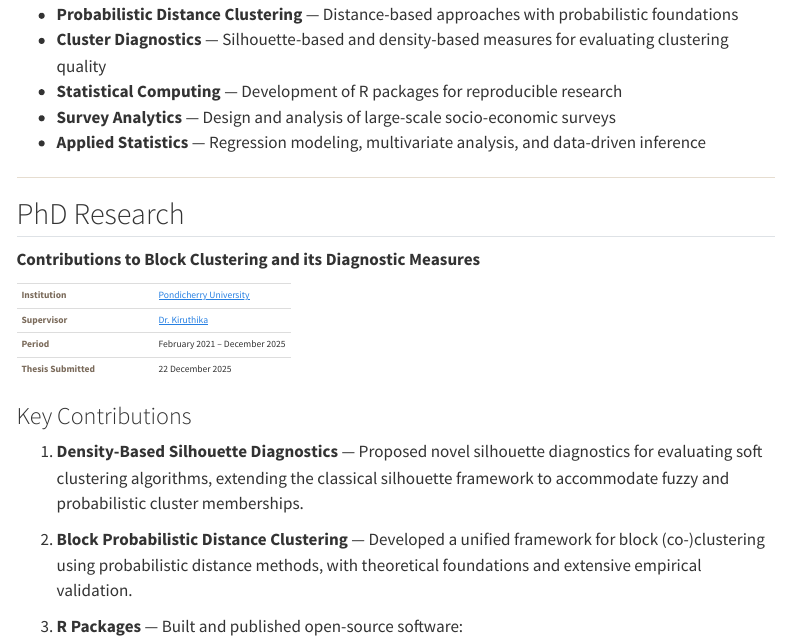
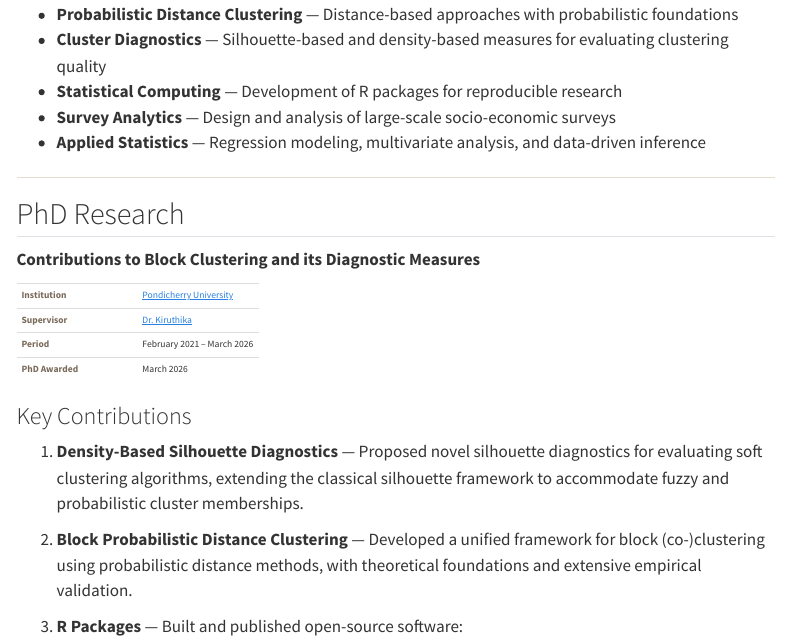
Before and after one commit to kskbhat/kskbhat.github.io, a Quarto document (research.qmd): the page in a window 1100 px wide, from 340 px down. Rendered offline with R 4.5, knitr and Pandoc in place of Quarto, with nearby package versions; menus at the side of the page are left out.

Commit message:
Update PhD awarded date to March 2026 across reference.bib and research page

```diff
--- a/CVShrikrishnaBhat/reference.bib
+++ b/CVShrikrishnaBhat/reference.bib
@@ -173,10 +173,10 @@
 	title        = {PhD in Statistics},
 	institution  = {Pondicherry University},
 	url          = {https://www.pondiuni.edu.in/},
-	date         = {2021-02/2025-12},
+	date         = {2021-02/2026-03},
 	address      = {Pondicherry University},
 	keywords     = {education},
-	description  = {**Research Area:** Cluster Analysis, Block Clustering, and Cluster Diagnostics || **Supervisor:** [Dr. Kiruthika](https://www.pondiuni.edu.in/faculy_profiles/dr-kiruthika/) || **Thesis Title:** *Contributions to Block Clustering and its Diagnostic Measures* || **Thesis Submitted:** 22 December 2025}
+	description  = {**Research Area:** Cluster Analysis, Block Clustering, and Cluster Diagnostics || **Supervisor:** [Dr. Kiruthika](https://www.pondiuni.edu.in/faculy_profiles/dr-kiruthika/) || **Thesis Title:** *Contributions to Block Clustering and its Diagnostic Measures* || **PhD Awarded:** March 2026}
 }
 
 @Misc{edu_msc,
--- a/reference.bib
+++ b/reference.bib
@@ -173,10 +173,10 @@
 	title        = {PhD in Statistics},
 	institution  = {Pondicherry University},
 	url          = {https://www.pondiuni.edu.in/},
-	date         = {2021-02/2025-12},
+	date         = {2021-02/2026-03},
 	address      = {Pondicherry University},
 	keywords     = {education},
-	description  = {**Research Area:** Cluster Analysis, Block Clustering, and Cluster Diagnostics || **Supervisor:** [Dr. Kiruthika](https://www.pondiuni.edu.in/faculy_profiles/dr-kiruthika/) || **Thesis Title:** *Contributions to Block Clustering and its Diagnostic Measures* || **Thesis Submitted:** 22 December 2025}
+	description  = {**Research Area:** Cluster Analysis, Block Clustering, and Cluster Diagnostics || **Supervisor:** [Dr. Kiruthika](https://www.pondiuni.edu.in/faculy_profiles/dr-kiruthika/) || **Thesis Title:** *Contributions to Block Clustering and its Diagnostic Measures* || **PhD Awarded:** March 2026}
 }
 
 @Misc{edu_msc,
--- a/research.qmd
+++ b/research.qmd
@@ -29,8 +29,8 @@ My doctoral research focuses on **Block Probabilistic Distance Clustering (BPDQ)
 |---|---|
 | **Institution** | [Pondicherry University](https://www.pondiuni.edu.in/) |
 | **Supervisor** | [Dr. Kiruthika](https://www.pondiuni.edu.in/faculy_profiles/dr-kiruthika/) |
-| **Period** | February 2021 – December 2025 |
-| **Thesis Submitted** | 22 December 2025 |
+| **Period** | February 2021 – March 2026 |
+| **PhD Awarded** | March 2026 |
 
 :::
 
```
Also changed, not shown: _includes/education_content.md (+2 -2 lines), docs/search.json, 3 other files.
